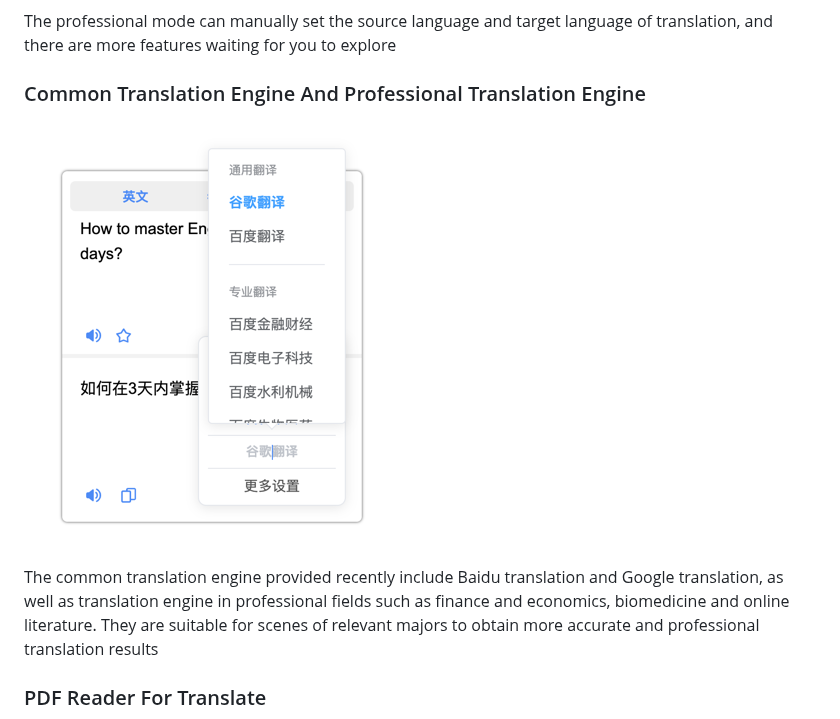
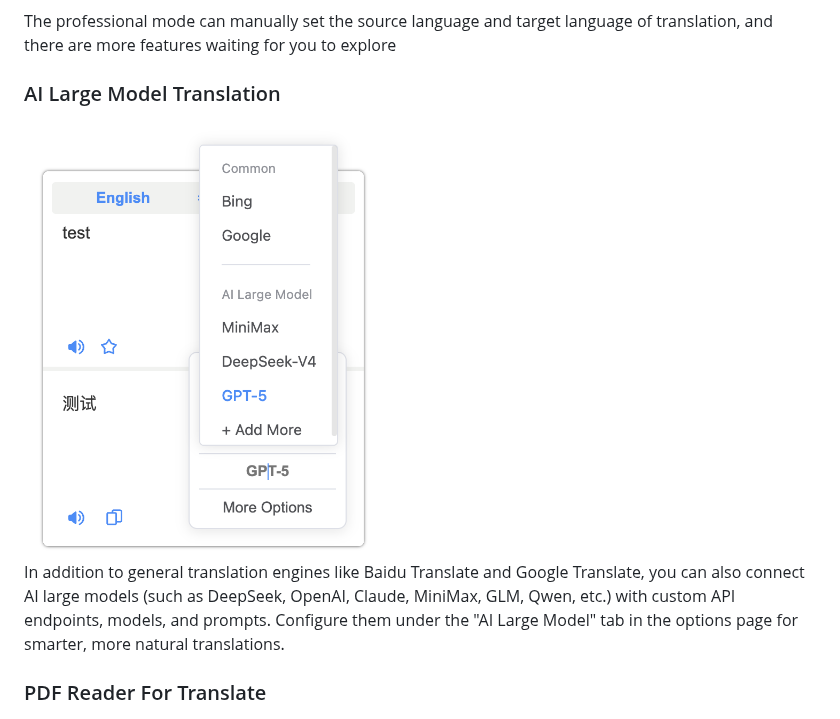
Before and after one commit to Kobshobe/qy_translate, a Markdown page: docs/Instructions/Instructions(English).md, the part around the change. Rendered like a GitHub page; pictures changed too: docs/images/llm_trans.png (added).

```diff
--- a/docs/Instructions/Instructions(English).md
+++ b/docs/Instructions/Instructions(English).md
@@ -37,11 +37,11 @@ tips: It is suggested to translate a long sentence with rich context, and the re
 The professional mode can manually set the source language and target language of translation, and there are more features waiting for you to explore
 
 
-### Common Translation Engine And Professional Translation Engine
+### AI Large Model Translation
 
-![engine](../images/engine.png)
+<img src="../images/llm_trans.png" alt="engine" width="360" />
 
-The common translation engine provided recently include Baidu translation and Google translation, as well as translation engine in professional fields such as finance and economics, biomedicine and online literature. They are suitable for scenes of relevant majors to obtain more accurate and professional translation results
+In addition to general translation engines like Baidu Translate and Google Translate, you can also connect AI large models (such as DeepSeek, OpenAI, Claude, MiniMax, GLM, Qwen, etc.) with custom API endpoints, models, and prompts. Configure them under the "AI Large Model" tab in the options page for smarter, more natural translations.
 
 ### PDF Reader For Translate
 
```
Also changed, not shown: docs/Instructions/使用說明(繁体中文).md (+3 -3 lines), docs/Instructions/使用说明(简体中文).md (+3 -3 lines), docs/images/llm.png (added).
